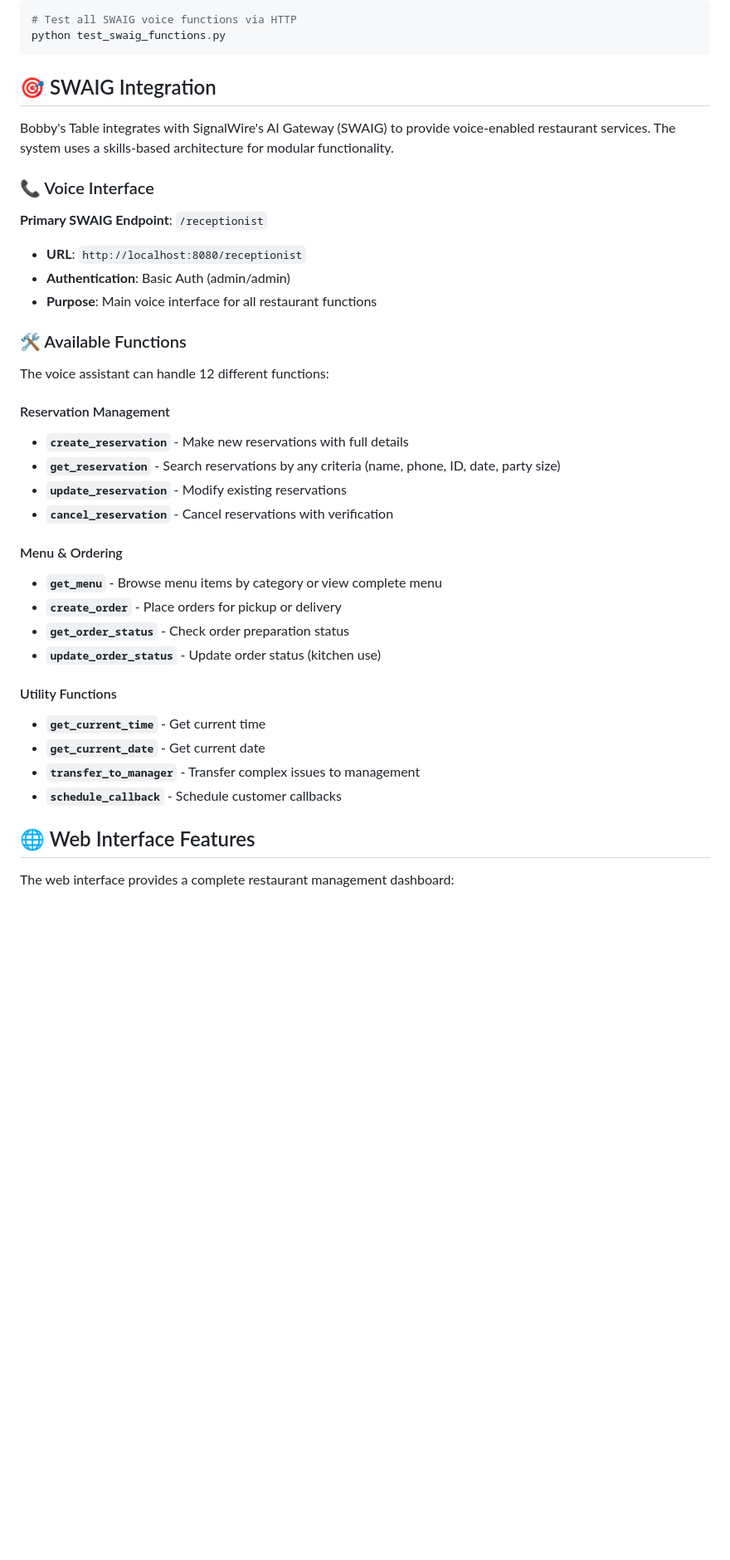
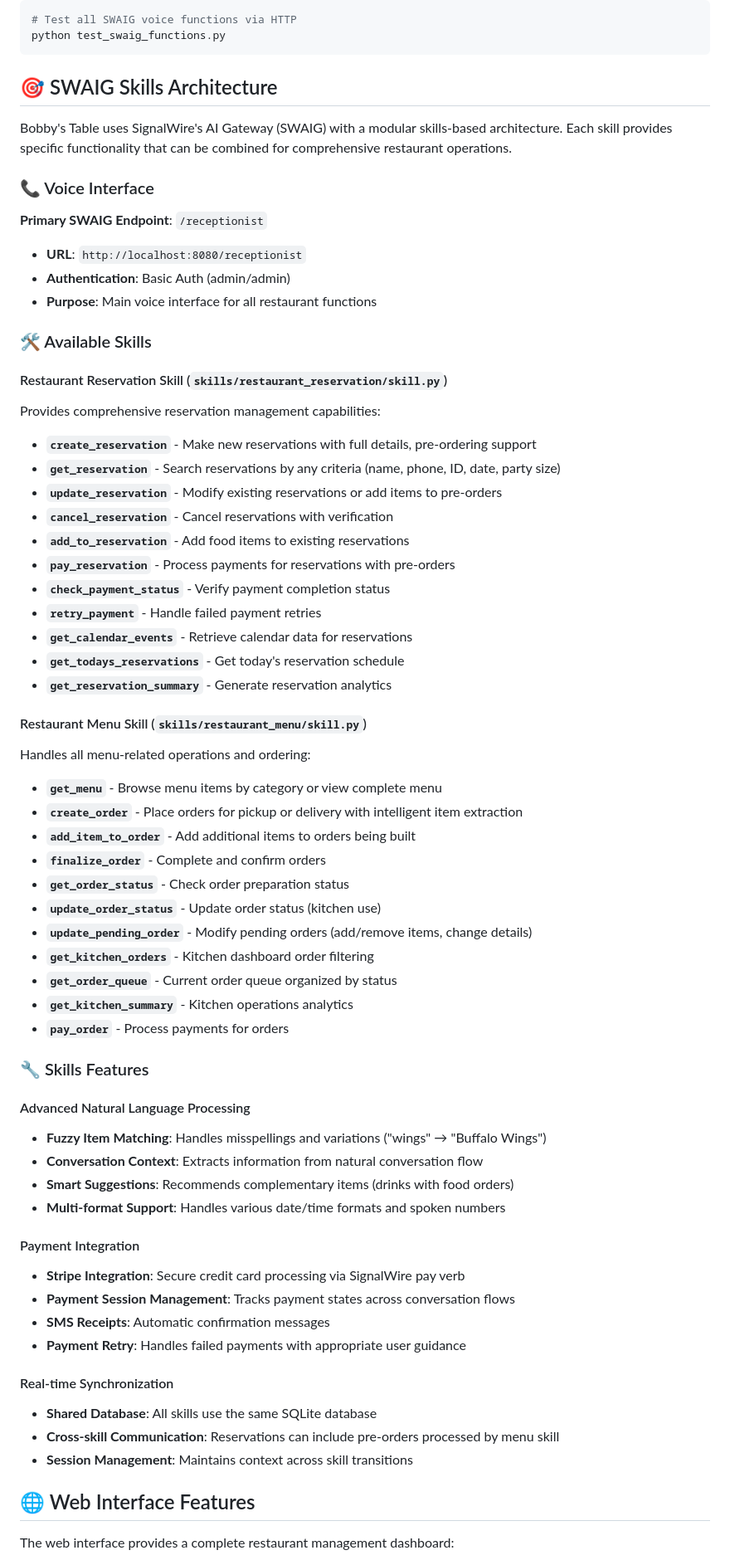
Before and after one commit to Len-PGH/agent_sdk_bobbys_table, a Markdown page: README.md, the part around one of its changes. Shown at 83% size. Drawn GitHub-style; blank space fills up the shorter version.

````diff
--- a/README.md
+++ b/README.md
@@ -29,9 +30,9 @@ This will start a single service on port 8080 with:
 python test_swaig_functions.py
 ```
 
-## 🎯 SWAIG Integration
+## 🎯 SWAIG Skills Architecture
 
-Bobby's Table integrates with SignalWire's AI Gateway (SWAIG) to provide voice-enabled restaurant services. The system uses a skills-based architecture for modular functionality.
+Bobby's Table uses SignalWire's AI Gateway (SWAIG) with a modular skills-based architecture. Each skill provides specific functionality that can be combined for comprehensive restaurant operations.
 
 ### 📞 Voice Interface
 
@@ -40,27 +41,58 @@ Bobby's Table integrates with SignalWire's AI Gateway (SWAIG) to provide voice-e
 - **Authentication**: Basic Auth (admin/admin)
 - **Purpose**: Main voice interface for all restaurant functions
 
-### 🛠️ Available Functions
+### 🛠️ Available Skills
 
-The voice assistant can handle 12 different functions:
+#### Restaurant Reservation Skill (`skills/restaurant_reservation/skill.py`)
 
-#### Reservation Management
-- **`create_reservation`** - Make new reservations with full details
+Provides comprehensive reservation management capabilities:
+
+- **`create_reservation`** - Make new reservations with full details, pre-ordering support
 - **`get_reservation`** - Search reservations by any criteria (name, phone, ID, date, party size)
-- **`update_reservation`** - Modify existing reservations
+- **`update_reservation`** - Modify existing reservations or add items to pre-orders
 - **`cancel_reservation`** - Cancel reservations with verification
+- **`add_to_reservation`** - Add food items to existing reservations
+- **`pay_reservation`** - Process payments for reservations with pre-orders
+- **`check_payment_status`** - Verify payment completion status
+- **`retry_payment`** - Handle failed payment retries
+- **`get_calendar_events`** - Retrieve calendar data for reservations
+- **`get_todays_reservations`** - Get today's reservation schedule
+- **`get_reservation_summary`** - Generate reservation analytics
 
-#### Menu & Ordering
+#### Restaurant Menu Skill (`skills/restaurant_menu/skill.py`)
+
+Handles all menu-related operations and ordering:
+
 - **`get_menu`** - Browse menu items by category or view complete menu
-- **`create_order`** - Place orders for pickup or delivery
+- **`create_order`** - Place orders for pickup or delivery with intelligent item extraction
+- **`add_item_to_order`** - Add additional items to orders being built
+- **`finalize_order`** - Complete and confirm orders
 - **`get_order_status`** - Check order preparation status
 - **`update_order_status`** - Update order status (kitchen use)
+- **`update_pending_order`** - Modify pending orders (add/remove items, change details)
+- **`get_kitchen_orders`** - Kitchen dashboard order filtering
+- **`get_order_queue`** - Current order queue organized by status
+- **`get_kitchen_summary`** - Kitchen operations analytics
+- **`pay_order`** - Process payments for orders
 
-#### Utility Functions
-- **`get_current_time`** - Get current time
-- **`get_current_date`** - Get current date
-- **`transfer_to_manager`** - Transfer complex issues to management
-- **`schedule_callback`** - Schedule customer callbacks
+### 🔧 Skills Features
+
+#### Advanced Natural Language Processing
+- **Fuzzy Item Matching**: Handles misspellings and variations ("wings" → "Buffalo Wings")
+- **Conversation Context**: Extracts information from natural conversation flow
+- **Smart Suggestions**: Recommends complementary items (drinks with food orders)
+- **Multi-format Support**: Handles various date/time formats and spoken numbers
+
+#### Payment Integration
+- **Stripe Integration**: Secure credit card processing via SignalWire pay verb
+- **Payment Session Management**: Tracks payment states across conversation flows
+- **SMS Receipts**: Automatic confirmation messages
+- **Payment Retry**: Handles failed payments with appropriate user guidance
+
+#### Real-time Synchronization
+- **Shared Database**: All skills use the same SQLite database
+- **Cross-skill Communication**: Reservations can include pre-orders processed by menu skill
+- **Session Management**: Maintains context across skill transitions
 
 ## 🌐 Web Interface Features
 
````
Also changed, not shown: other parts of README.md (+153 -96 lines).
